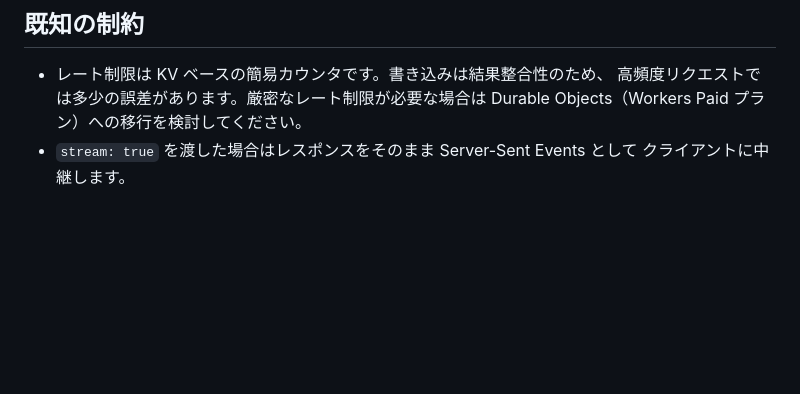
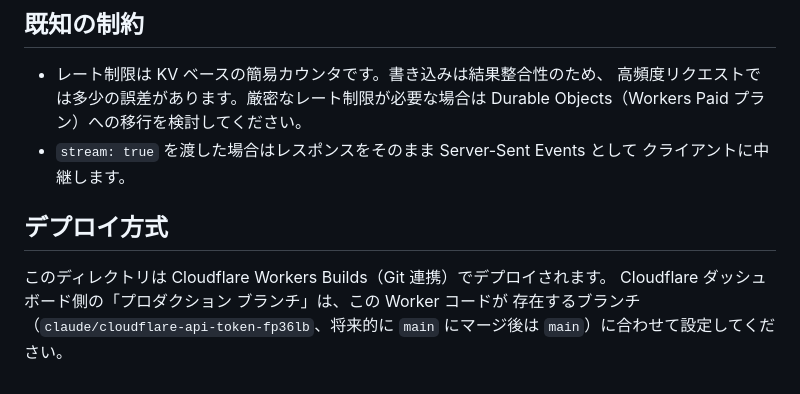
Before and after one commit to mspgllcinfo-MIYU/MSPG, a Markdown page: cloudflare/openai-proxy/README.md, the part around the change. Rendered like a GitHub page; blank space fills up the shorter version.

Commit message:
Note Cloudflare Workers Builds production-branch requirement
Documents that the Cloudflare dashboard's production branch setting
must match the branch this Worker code lives on, since the initial
build failed with "root directory not found" until the branch was
switched from main.

Co-Authored-By: Claude Sonnet 5 <noreply@anthropic.com>
Claude-Session: https://claude.ai/code/session_01Heek14nLvj2EC7r1QSrrVV

```diff
--- a/cloudflare/openai-proxy/README.md
+++ b/cloudflare/openai-proxy/README.md
@@ -90,3 +90,10 @@ OpenAI の API キーはアプリ側に一切含める必要はありません
   Durable Objects（Workers Paid プラン）への移行を検討してください。
 - `stream: true` を渡した場合はレスポンスをそのまま Server-Sent Events として
   クライアントに中継します。
+
+## デプロイ方式
+
+このディレクトリは Cloudflare Workers Builds（Git 連携）でデプロイされます。
+Cloudflare ダッシュボード側の「プロダクション ブランチ」は、この Worker コードが
+存在するブランチ（`claude/cloudflare-api-token-fp36lb`、将来的に `main` にマージ後は
+`main`）に合わせて設定してください。
```
